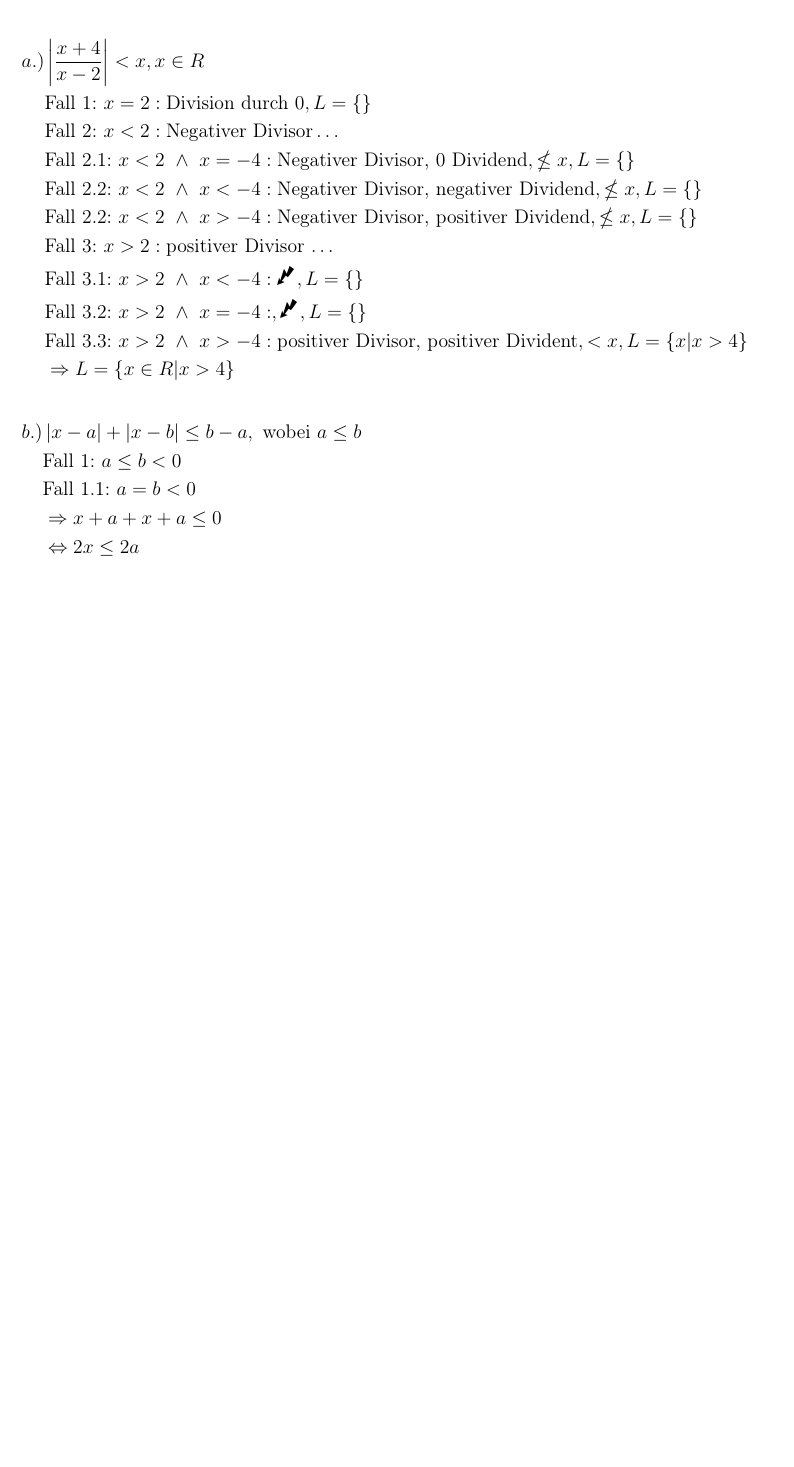
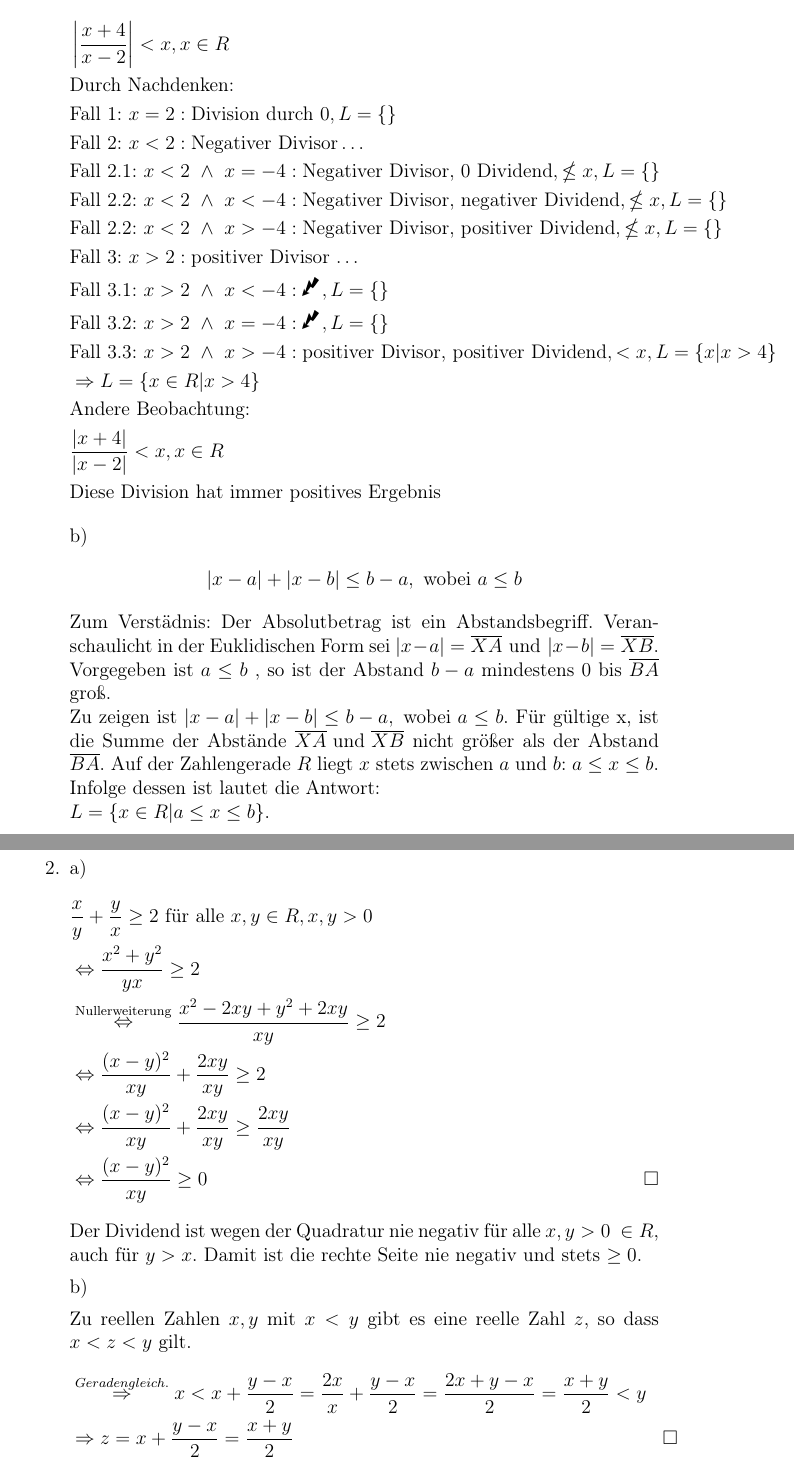
Before and after one commit to henri-libre/analysis1, a LaTeX document (document.tex): part of page 21 of 27 before the commit and two parts of pages 21 and 22 of 28 after it, the two joined at a grey line, cut so that both start at the same text, the shorter picture padded with empty space. Compiled offline with pdfLaTeX.

Commit message:
worked on 1, 2, 3

```diff
--- a/document.tex
+++ b/document.tex
@@ -432,9 +435,13 @@ Stand 2015-10-29: Noch nicht bekannt gegeben
 		Wäre $ a=0$, führe die Annulierungsregel zu $ 0 = 0 $.
 	\end{itemize}
 	\newpage
-	\section{Übungsblatt1, Aufgabe 2:, 4 Punkte, \GruppeA}
+	\section{Übungsblatt 3, Aufgabe 2:, 4 Punkte, \GruppeA}
+	\begin{enumerate}
+		\item
+		a)
 		\begin{flalign*}
-		a.) & \abs{\frac{x+4}{x-2}} < x, x \in R & \\
+		& \abs{\frac{x+4}{x-2}} < x, x \in R & \\
+		& \text{Durch Nachdenken: } & \\
 		& \text{Fall 1: } x = 2: \text{Division durch 0}, L=\{\} & \\
 		& \text{Fall 2: } x < 2: \text{Negativer Divisor} \ldots & \\
 		& \text{Fall 2.1: } x < 2 ~ \land ~ x = -4 : \text{Negativer Divisor, 0 Dividend}, \nleq x, L=\{\} & \\
@@ -442,9 +449,12 @@ Stand 2015-10-29: Noch nicht bekannt gegeben
 		& \text{Fall 2.2: } x < 2 ~ \land ~ x > -4 : \text{Negativer Divisor, positiver Dividend}, \nleq x, L=\{\} &\\
 		& \text{Fall 3: } x > 2: \text{positiver Divisor \ldots} & \\
 		& \text{Fall 3.1: } x > 2 ~ \land ~ x < -4:\text{\Lightning}, L=\{\} & \\
-		& \text{Fall 3.2: } x > 2 ~ \land ~ x = -4:, \text{\Lightning}, L=\{\} & \\
-		& \text{Fall 3.3: } x > 2 ~ \land ~ x > -4: \text{positiver Divisor, positiver Divident}, < x, L=\{x|x > 4\}& \\
-		& \Rightarrow L=\{x \in R |x > 4\} %& \\
+		& \text{Fall 3.2: } x > 2 ~ \land ~ x = -4: \text{\Lightning}, L=\{\} & \\
+		& \text{Fall 3.3: } x > 2 ~ \land ~ x > -4: \text{positiver Divisor, positiver Dividend}, < x, L=\{x|x > 4\}& \\
+		& \Rightarrow L=\{x \in R |x > 4\} & \\
+		& \text{Andere Beobachtung: } & \\
+		& \frac{\abs{x+4}}{\abs{x-2}} < x, x \in R & \\
+		& \text{Diese Division hat immer positives Ergebnis}
 		%		& \text{oder} & \\
 		%		& \text{Fall 1: Sei } \abs{\frac{x+4}{x-2}} < x  &\\
 		%		& \Rightarrow \frac{x+4}{x-2} < x & \\
@@ -454,10 +464,25 @@ Stand 2015-10-29: Noch nicht bekannt gegeben
 		%		& \Leftrightarrow 0 > (x+1)(x-4) &\\
 		%		& \text{Linke Seite (Erster Term <1, zweiter Term kleiner 0) insgesamt kleiner 0, also linke Seite \Lightning rechte Seite }
 		\end{flalign*}
+		b)
 		\begin{flalign*}
-		b.) & \abs{x-a}+\abs{x-b}\leq b-a, \text{ wobei } a \leq b & \\
-		& \text{Fall 1: } a \leq b < 0 & \\
-		& \text{Fall 1.1: } a = b < 0 & \\
-		& \Rightarrow x+a + x+a \leq 0 & \\
-		& \Leftrightarrow 2x \leq 2a & \\
+		\abs{x-a}+\abs{x-b}\leq b-a, \text{ wobei } a \leq b &
 		\end{flalign*}
+		Zum Verstädnis: Der Absolutbetrag ist ein Abstandsbegriff. Veranschaulicht in der Euklidischen Form sei $|x-a| =  \overline{XA} \text{ und } |x-b| =  \overline{XB} $. Vorgegeben ist $ a \leq b $ , so ist der Abstand $ b-a $ mindestens 0 bis $\overline{BA}$ groß. \\
+		Zu zeigen ist $ \abs{x-a}+\abs{x-b}\leq b-a, \text{ wobei } a \leq b $. Für gültige x, ist die Summe der Abstände $ \overline{XA} \text{ und  } \overline{XB}$ nicht größer als der Abstand $\overline{BA}$. Auf der Zahlengerade $R$ liegt  $x$ stets zwischen $a$ und $b$: $ a \leq x \leq b $. Infolge dessen ist lautet die Antwort:\\ $L=\{x \in R| a \leq x \leq b\}$.
+		\item a)
+		\begin{flalign*}
+			& \frac{x}{y} + \frac{y}{x} \geq 2 \text{ für alle } x,y \in R, x, y > 0 & \\
+			& \Leftrightarrow \frac{x^2 + y^2}{yx} \geq 2 & \\
+			& \overset{\text{Nullerweiterung}}{\Leftrightarrow} \frac{x^2-2xy+y^2+2xy}{xy} \geq 2 & \\
+			& \Leftrightarrow \frac{(x-y)^2}{xy} + \frac{2xy}{xy} \geq 2 & \\
+			& \Leftrightarrow \frac{(x-y)^2}{xy} + \frac{2xy}{xy} \geq \frac{2xy}{xy} & \\
+			& \Leftrightarrow \frac{(x-y)^2}{xy} \geq 0 & \square
+		\end{flalign*}
+		Der Dividend ist wegen der Quadratur nie negativ für alle $x,y > 0 ~\in R$, auch für $ y > x $. Damit ist die rechte Seite nie negativ und stets $\geq 0 $.\par
+		b)\par
+		Zu reellen Zahlen $x,y$ mit $x < y$ gibt es eine reelle Zahl $z$, so dass $ x < z < y $ gilt.
+		\begin{flalign*}
+			& \overset{Geradengleich.}{\Rightarrow} x < x + \frac{y-x}{2} = \frac{2x}{x} + \frac{y-x}{2} = \frac{2x+y-x}{2}= \frac{x+y}{2} < y & \\
+			& \Rightarrow z = x + \frac{y-x}{2} = \frac{x+y}{2} & \square \\
+		\end{flalign*}
@@ -477,3 +516,4 @@ Stand 2015-10-29: Noch nicht bekannt gegeben
+			b.) & \frac{x+y}{1+\abs{x+y}} \leq \frac{\abs{x}}{1+\abs{x}} + \frac{\abs{y}}{1+\abs{y}ß} , \text{für alle } x,y \in R
 		\end{flalign*}
 	\end{enumerate}
 
```
Also changed, not shown: document.pdf, document.tex (27 more changed lines). Lines whose indentation alone changed are shown as unchanged.
